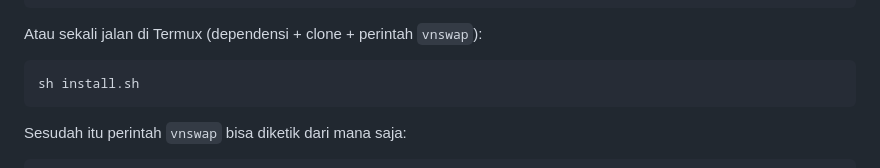
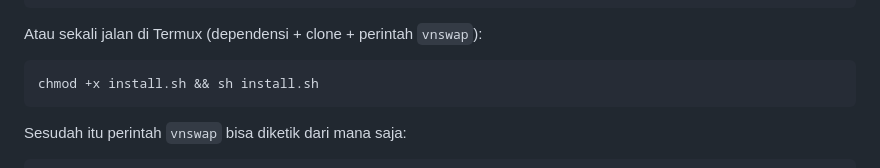
Before and after one commit to ArchDityaa/vnswap-tui, a Markdown page: README.md, the part around the change. GitHub-like rendering.

Commit message:
Modify install command in README
Update installation command to include chmod for script execution.

````diff
--- a/README.md
+++ b/README.md
@@ -76,7 +76,7 @@ cd vnswap-tui
 Atau sekali jalan di Termux (dependensi + clone + perintah `vnswap`):
 
 ```bash
-sh install.sh
+chmod +x install.sh && sh install.sh
 ```
 
 Sesudah itu perintah `vnswap` bisa diketik dari mana saja:
````
